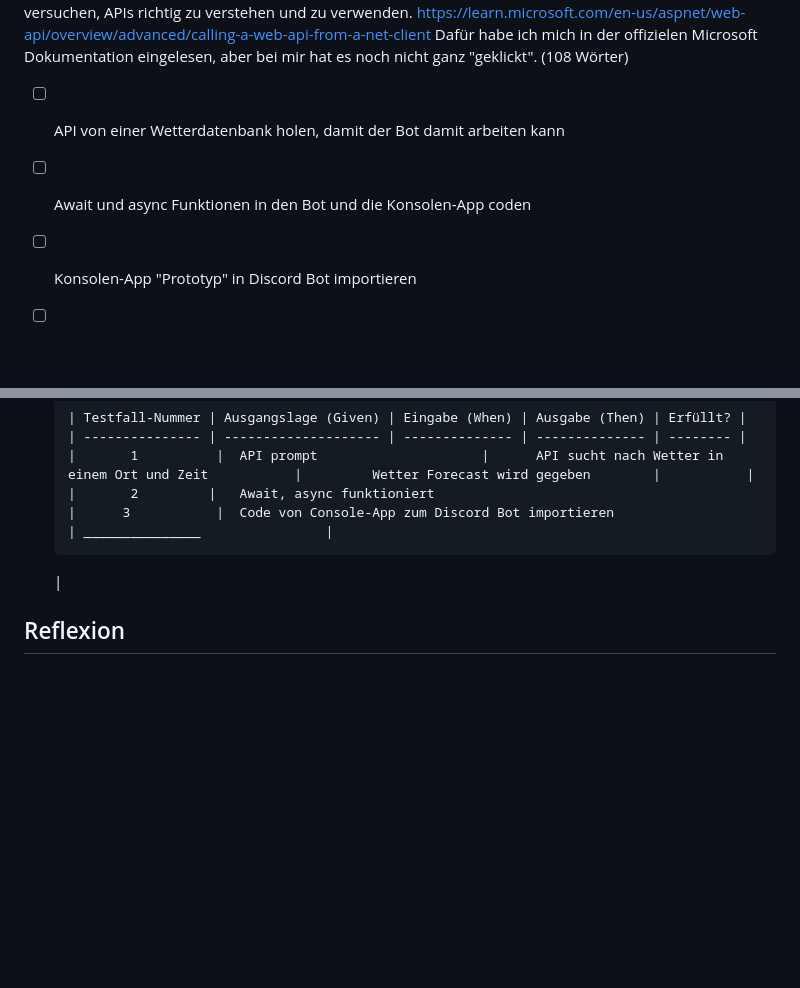
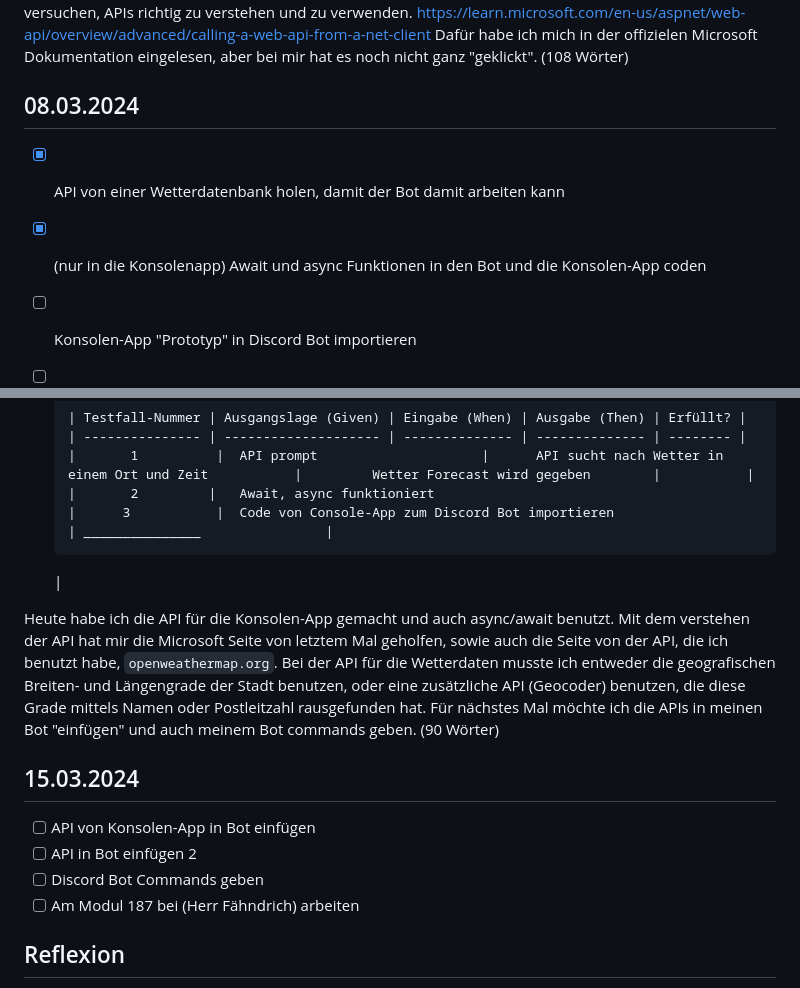
Before and after one commit to AlanLienhard/Lern-Periode-4, a Markdown page: Readme.md, 2 parts joined by grey strips. GitHub-like rendering; blank space fills up the shorter version.

````diff
--- a/Readme.md
+++ b/Readme.md
@@ -31,9 +31,9 @@
 ✍️ Heute habe ich mich mit APIs auseinander gesetzt. Zuerst habe ich einen Discord Bot ohne jegliche Commands erstellt und diesen einem von mir neu erstellten Discord Bot hinzugefügt. Ich wollte keine normalen Chat-Bot Befehle machen, weil ich fand es recht simpel und wollte meine Zeit den await, async und API Funktionen zuwenden.
 Zuerst wollte ich die Wetter API und async, await in einer Konsolen-App ausprobiere. Jedoch habe ich leider APIs noch nicht so ganz verstanden und möchte dann nächstes Mal versuchen, APIs richtig zu verstehen und zu verwenden. https://learn.microsoft.com/en-us/aspnet/web-api/overview/advanced/calling-a-web-api-from-a-net-client Dafür habe ich mich in der offizielen Microsoft Dokumentation eingelesen, aber bei mir hat es noch nicht ganz "geklickt".  (108 Wörter)
 
-
-- [ ] API von einer Wetterdatenbank holen, damit der Bot damit arbeiten kann
-- [ ] Await und async Funktionen in den Bot und die Konsolen-App coden
+## 08.03.2024
+- [x] API von einer Wetterdatenbank holen, damit der Bot damit arbeiten kann
+- [x] (nur in die Konsolenapp) Await und async Funktionen in den Bot und die Konsolen-App coden
 - [ ] Konsolen-App "Prototyp" in Discord Bot importieren
 - [ ] (Ein Arbeitspaket zusätzlich, falls ich die API immernoch nicht ganz verstehe)
 
@@ -47,6 +47,17 @@ Zuerst wollte ich die Wetter API und async, await in einer Konsolen-App ausprobi
      |
 
 
+Heute habe ich die API für die Konsolen-App gemacht und auch async/await benutzt. Mit dem verstehen der API hat mir die Microsoft Seite von letztem Mal geholfen, sowie auch die Seite von der API, die ich benutzt habe, ```
+openweathermap.org ```. Bei der API für die Wetterdaten musste ich entweder die geografischen Breiten- und Längengrade der Stadt benutzen, oder eine zusätzliche API (Geocoder) benutzen, die diese Grade mittels Namen oder Postleitzahl rausgefunden hat. Für nächstes Mal möchte ich die APIs in meinen Bot "einfügen" und auch meinem Bot commands geben. (90 Wörter)
+
+
+## 15.03.2024
+
+- [ ] API von Konsolen-App in Bot einfügen
+- [ ] API in Bot einfügen 2
+- [ ] Discord Bot Commands geben
+- [ ] Am Modul 187 bei (Herr Fähndrich) arbeiten
+
 ## Reflexion
 
 Formen Sie Ihre Zusammenfassungen in Hinblick auf Ihren VBV zu einem zusammenhängenden Text von 100 bis 200 Wörtern (wieder mit Angabe in Klammern).
````
